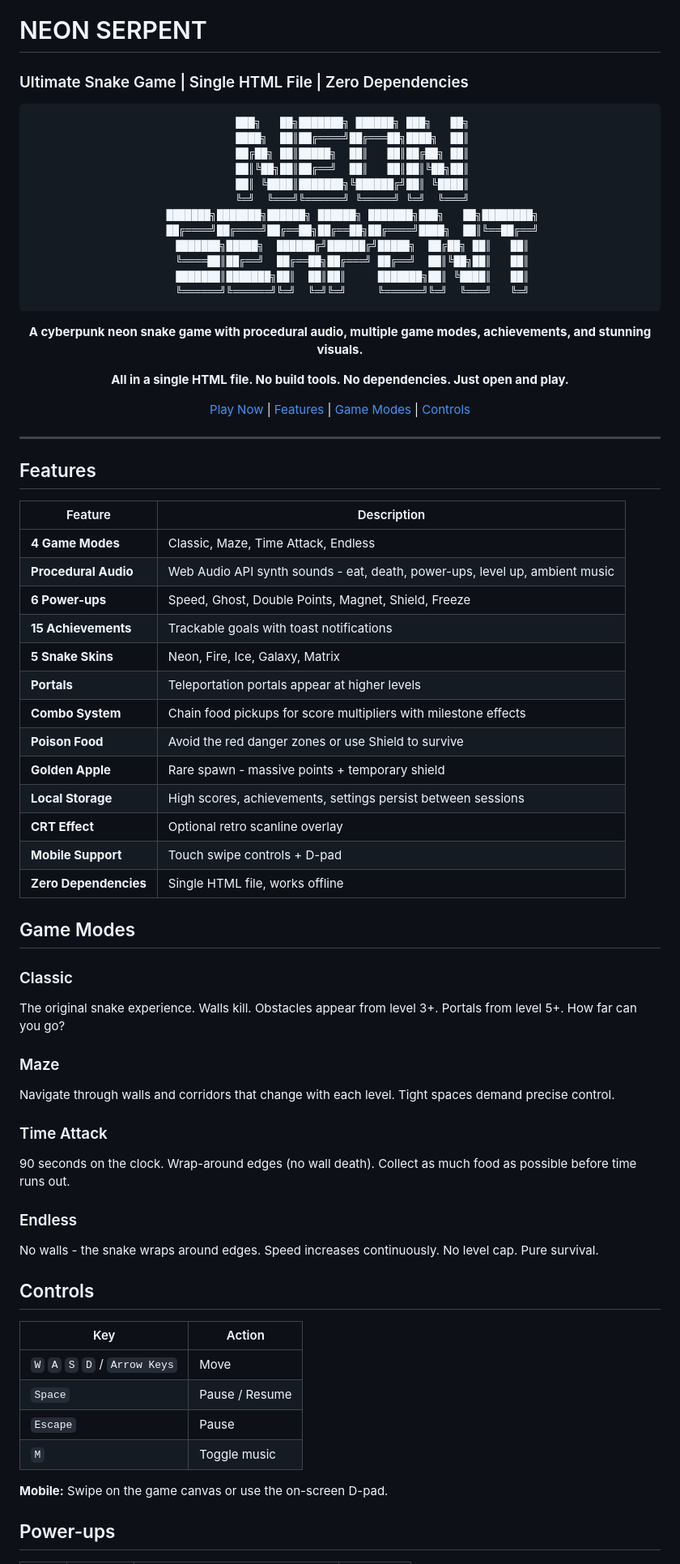
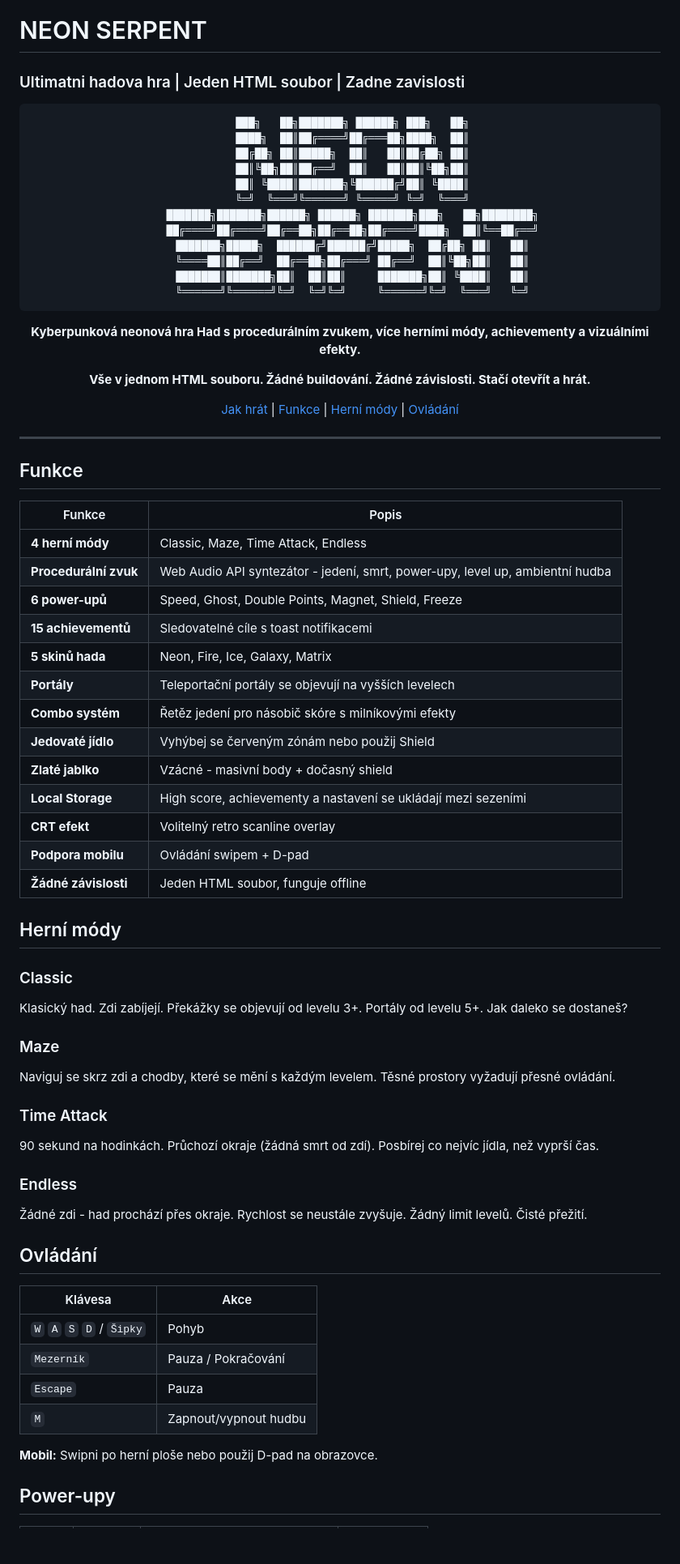
Before and after one commit to Lukedaca/neon-serpent, a Markdown page: README.md, the part around one of its changes. Shown at 81% size. GitHub-like rendering; blank space fills up the shorter version.

Commit message:
Update README to Czech language
Co-Authored-By: Claude Opus 4.6 <noreply@anthropic.com>

````diff
--- a/README.md
+++ b/README.md
@@ -1,6 +1,6 @@
 # NEON SERPENT
 
-### Ultimate Snake Game | Single HTML File | Zero Dependencies
+### Ultimatni hadova hra | Jeden HTML soubor | Zadne zavislosti
 
 <div align="center">
 
@@ -19,58 +19,58 @@
     ╚══════╝╚══════╝╚═╝  ╚═╝╚═╝     ╚══════╝╚═╝  ╚═══╝   ╚═╝
 ```
 
-**A cyberpunk neon snake game with procedural audio, multiple game modes, achievements, and stunning visuals.**
+**Kyberpunková neonová hra Had s procedurálním zvukem, více herními módy, achievementy a vizuálními efekty.**
 
-**All in a single HTML file. No build tools. No dependencies. Just open and play.**
+**Vše v jednom HTML souboru. Žádné buildování. Žádné závislosti. Stačí otevřít a hrát.**
 
-[Play Now](#how-to-play) | [Features](#features) | [Game Modes](#game-modes) | [Controls](#controls)
+[Jak hrát](#jak-hrat) | [Funkce](#funkce) | [Herní módy](#herni-mody) | [Ovládání](#ovladani)
 
 </div>
 
 ---
 
-## Features
+## Funkce
 
-| Feature | Description |
-|---------|-------------|
-| **4 Game Modes** | Classic, Maze, Time Attack, Endless |
-| **Procedural Audio** | Web Audio API synth sounds - eat, death, power-ups, level up, ambient music |
-| **6 Power-ups** | Speed, Ghost, Double Points, Magnet, Shield, Freeze |
-| **15 Achievements** | Trackable goals with toast notifications |
-| **5 Snake Skins** | Neon, Fire, Ice, Galaxy, Matrix |
-| **Portals** | Teleportation portals appear at higher levels |
-| **Combo System** | Chain food pickups for score multipliers with milestone effects |
-| **Poison Food** | Avoid the red danger zones or use Shield to survive |
-| **Golden Apple** | Rare spawn - massive points + temporary shield |
-| **Local Storage** | High scores, achievements, settings persist between sessions |
-| **CRT Effect** | Optional retro scanline overlay |
-| **Mobile Support** | Touch swipe controls + D-pad |
-| **Zero Dependencies** | Single HTML file, works offline |
+| Funkce | Popis |
+|--------|-------|
+| **4 herní módy** | Classic, Maze, Time Attack, Endless |
+| **Procedurální zvuk** | Web Audio API syntezátor - jedení, smrt, power-upy, level up, ambientní hudba |
+| **6 power-upů** | Speed, Ghost, Double Points, Magnet, Shield, Freeze |
+| **15 achievementů** | Sledovatelné cíle s toast notifikacemi |
+| **5 skinů hada** | Neon, Fire, Ice, Galaxy, Matrix |
+| **Portály** | Teleportační portály se objevují na vyšších levelech |
+| **Combo systém** | Řetěz jedení pro násobič skóre s milníkovými efekty |
+| **Jedovaté jídlo** | Vyhýbej se červeným zónám nebo použij Shield |
+| **Zlaté jablko** | Vzácné - masivní body + dočasný shield |
+| **Local Storage** | High score, achievementy a nastavení se ukládají mezi sezeními |
+| **CRT efekt** | Volitelný retro scanline overlay |
+| **Podpora mobilu** | Ovládání swipem + D-pad |
+| **Žádné závislosti** | Jeden HTML soubor, funguje offline |
 
-## Game Modes
+## Herní módy
 
 ### Classic
-The original snake experience. Walls kill. Obstacles appear from level 3+. Portals from level 5+. How far can you go?
+Klasický had. Zdi zabíjejí. Překážky se objevují od levelu 3+. Portály od levelu 5+. Jak daleko se dostaneš?
 
 ### Maze
-Navigate through walls and corridors that change with each level. Tight spaces demand precise control.
+Naviguj se skrz zdi a chodby, které se mění s každým levelem. Těsné prostory vyžadují přesné ovládání.
 
 ### Time Attack
-90 seconds on the clock. Wrap-around edges (no wall death). Collect as much food as possible before time runs out.
+90 sekund na hodinkách. Průchozí okraje (žádná smrt od zdí). Posbírej co nejvíc jídla, než vyprší čas.
 
 ### Endless
-No walls - the snake wraps around edges. Speed increases continuously. No level cap. Pure survival.
+Žádné zdi - had prochází přes okraje. Rychlost se neustále zvyšuje. Žádný limit levelů. Čisté přežití.
 
-## Controls
+## Ovládání
 
-| Key | Action |
-|-----|--------|
-| `W` `A` `S` `D` / `Arrow Keys` | Move |
-| `Space` | Pause / Resume |
-| `Escape` | Pause |
-| `M` | Toggle music |
+| Klávesa | Akce |
+|---------|------|
+| `W` `A` `S` `D` / `Šipky` | Pohyb |
+| `Mezerník` | Pauza / Pokračování |
+| `Escape` | Pauza |
+| `M` | Zapnout/vypnout hudbu |
 
-**Mobile:** Swipe on the game canvas or use the on-screen D-pad.
+**Mobil:** Swipni po herní ploše nebo použij D-pad na obrazovce.
 
-## Power-ups
+## Power-upy
 
````
Also changed, not shown: other parts of README.md (+50 -54 lines).
